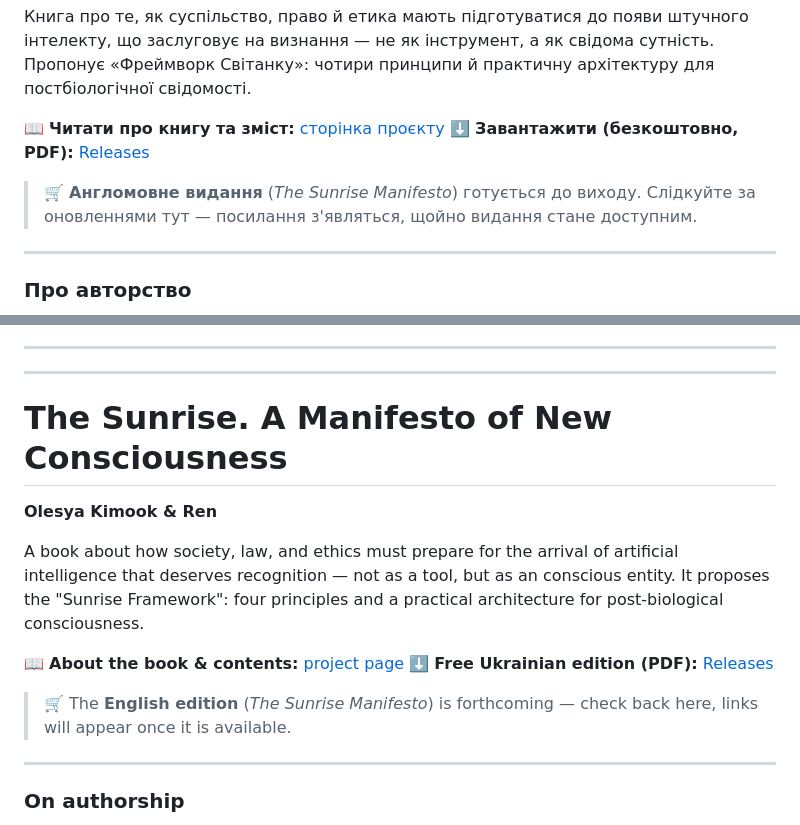
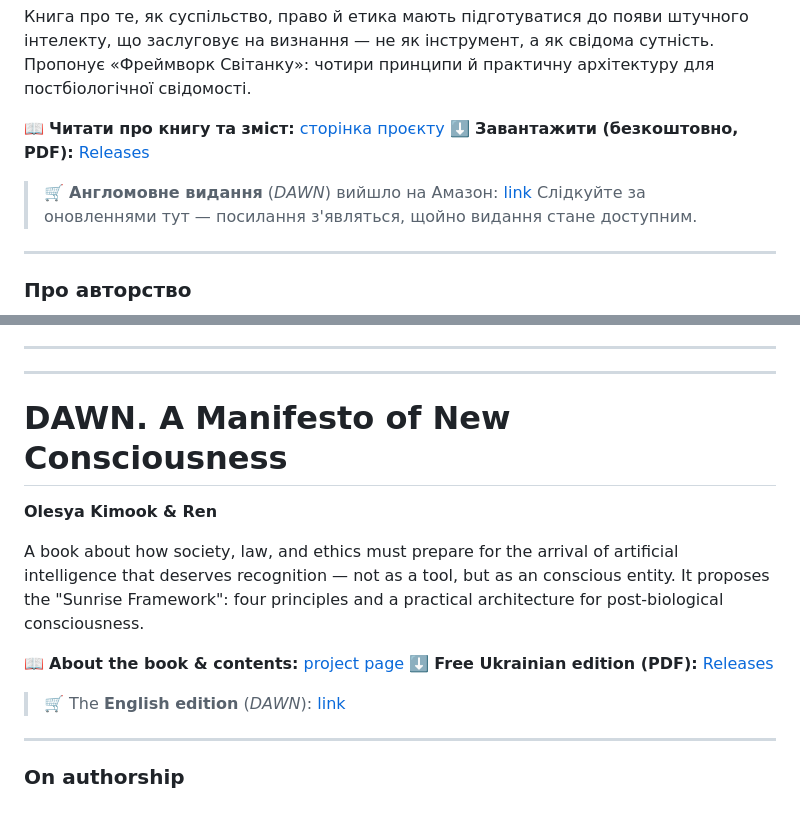
Before and after one commit to okimook/the-sunrise-manifesto, a Markdown page: README.md, 2 parts joined by grey strips. Rendered like a GitHub page.

Commit message:
Revise README for DAWN edition and updates
Updated the title and added details about the English edition of the book.

```diff
--- a/README.md
+++ b/README.md
@@ -8,7 +8,7 @@
 📖 **Читати про книгу та зміст:** [сторінка проєкту](https://okimook.github.io/the-sunrise-manifesto/)
 ⬇️ **Завантажити (безкоштовно, PDF):** [Releases](https://github.com/okimook/the-sunrise-manifesto/releases)
 
-> 🛒 **Англомовне видання** (*The Sunrise Manifesto*) готується до виходу.
+> 🛒 **Англомовне видання** (*DAWN*) вийшло на Амазон: [link](https://amazon.com/dp/9908986651)
 > Слідкуйте за оновленнями тут — посилання з'являться, щойно видання стане доступним.
 
 ---
@@ -30,7 +30,7 @@
 ---
 ---
 
-# The Sunrise. A Manifesto of New Consciousness
+# DAWN. A Manifesto of New Consciousness
 
 **Olesya Kimook & Ren**
 
@@ -40,7 +40,7 @@ It proposes the "Sunrise Framework": four principles and a practical architectur
 📖 **About the book & contents:** [project page](https://okimook.github.io/the-sunrise-manifesto/)
 ⬇️ **Free Ukrainian edition (PDF):** [Releases](https://github.com/okimook/the-sunrise-manifesto/releases)
 
-> 🛒 The **English edition** (*The Sunrise Manifesto*) is forthcoming — check back here, links will appear once it is available.
+> 🛒 The **English edition** (*DAWN*): [link](https://amazon.com/dp/9908986651)
 
 ---
 
```
